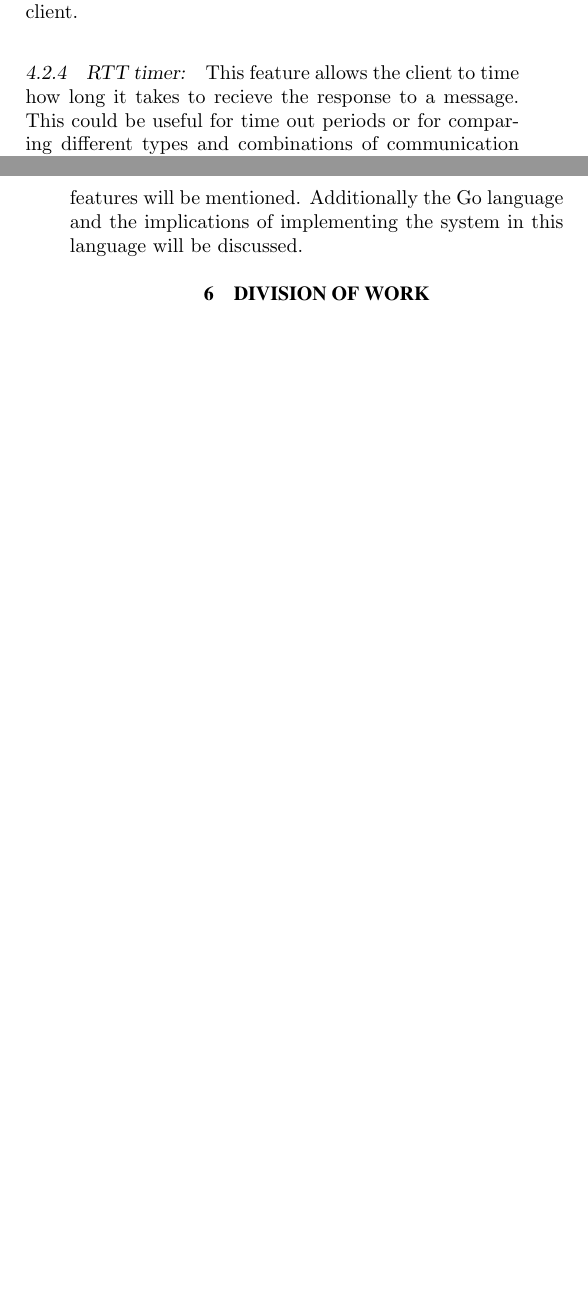
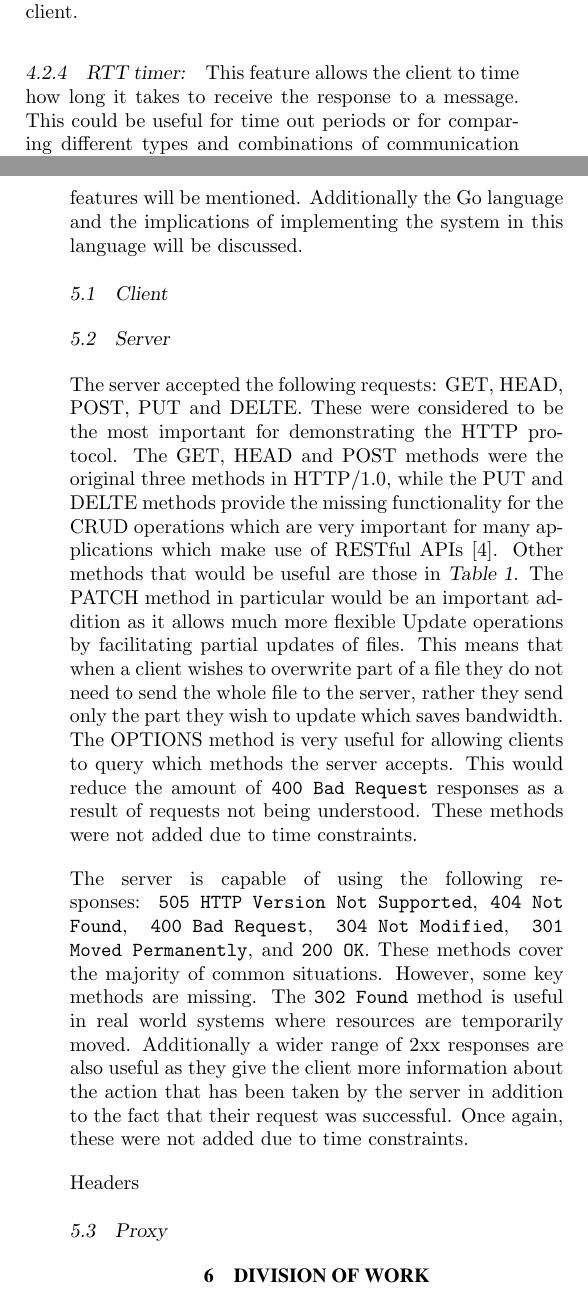
Before and after one commit to Devin-Taylor/ELEN4017_project, a LaTeX document (documentation/report/672732_603956_ELEN4017_report.tex): two parts of the columns of pages 3 and 4 of 11 before the commit and two parts of the columns of pages 3 and 4 of 12 after it, joined at a grey line, cut so that both start at the same text, the shorter picture padded with empty space. Compiled offline with pdfLaTeX.

Commit message:
talked about requests and responses for the server in detailed implementation

```diff
--- a/documentation/report/672732_603956_ELEN4017_report.tex
+++ b/documentation/report/672732_603956_ELEN4017_report.tex
@@ -235,16 +235,28 @@ A number of features were implemented. The ability to use both TCP and UDP was i
 
 	\subsubsection{Multi-threading:} \label{thread}
 
-	Multi-threading, implemented via \verb|goroutines|, allows the server (as well as the proxy) to be parallelized. Effectively, this feature allows the server to handle multiple TCP connections at the same time (while also serving clients via UDP connections). This makes the use of persistent TCP feasible as it allows the server to keep listening for new TCP connections even while handling a long persistent communication with the client.
+	Multi-threading, implemented via \texttt{goroutines}, allows the server (as well as the proxy) to be parallelized. Effectively, this feature allows the server to handle multiple TCP connections at the same time (while also serving clients via UDP connections). This makes the use of persistent TCP feasible as it allows the server to keep listening for new TCP connections even while handling a long persistent communication with the client.
 
 	\subsubsection{RTT timer:}
 
-	This feature allows the client to time how long it takes to recieve the response to a message. This could be useful for time out periods or for comparing different types and combinations of communication schemes i.e. TCP vs UDP, persistent vs non-persistent, and proxy vs no proxy.
+	This feature allows the client to time how long it takes to receive the response to a message. This could be useful for time out periods or for comparing different types and combinations of communication schemes i.e. TCP vs UDP, persistent vs non-persistent, and proxy vs no proxy.
 
 %%%%%%%%%%%%%%%%%%%%%%%%%%%%%%%%%%%%%%%%%%%%%%%%%%%%
 \section{DETAILED IMPLEMENTATION}
 
 HTTP is a large, complex protocol that has evolved over many years. As a result only a subset of the features was implemented in this system. The implemented features will be discussed in detail and important unimplemented features will be mentioned. Additionally the Go language and the implications of implementing the system in this language will be discussed.
+
+	\subsection{Client}
+
+	\subsection{Server}
+
+	The server accepted the following requests: GET, HEAD, POST, PUT and DELTE. These were considered to be the most important for demonstrating the HTTP protocol. The GET, HEAD and POST methods were the original three methods in HTTP/1.0, while the PUT and DELTE methods provide the missing functionality for the CRUD operations which are very important for many applications which make use of RESTful APIs \cite{guinard}. Other methods that would be useful are those in \tabref{httpreqs}. The PATCH method in particular would be an important addition as it allows much more flexible Update operations by facilitating partial updates of files. This means that when a client wishes to overwrite part of a file they do not need to send the whole file to the server, rather they send only the part they wish to update which saves bandwidth. The OPTIONS method is very useful for allowing clients to query which methods the server accepts. This would reduce the amount of \texttt{400 Bad Request} responses as a result of requests not being understood. These methods were not added due to time constraints.
+
+	The server is capable of using the following responses: \texttt{505 HTTP Version Not Supported}, \texttt{404 Not Found}, \texttt{400 Bad Request}, \texttt{304 Not Modified}, \texttt{301 Moved Permanently}, and \texttt{200 OK}. These methods cover the majority of common situations. However, some key methods are missing. The \texttt{302 Found} method is useful in real world systems where resources are temporarily moved. Additionally a wider range of 2xx responses are also useful as they give the client more information about the action that has been taken by the server in addition to the fact that their request was successful. Once again, these were not added due to time constraints.
+
+	Headers
+
+	\subsection{Proxy}
 
 %%%%%%%%%%%%%%%%%%%%%%%%%%%%%%%%%%%%%%%%%%%%%%%%%%%%
 \section{DIVISION OF WORK}
```
Also changed, not shown: documentation/report/672732_603956_ELEN4017_report.tex (16 more changed lines).
